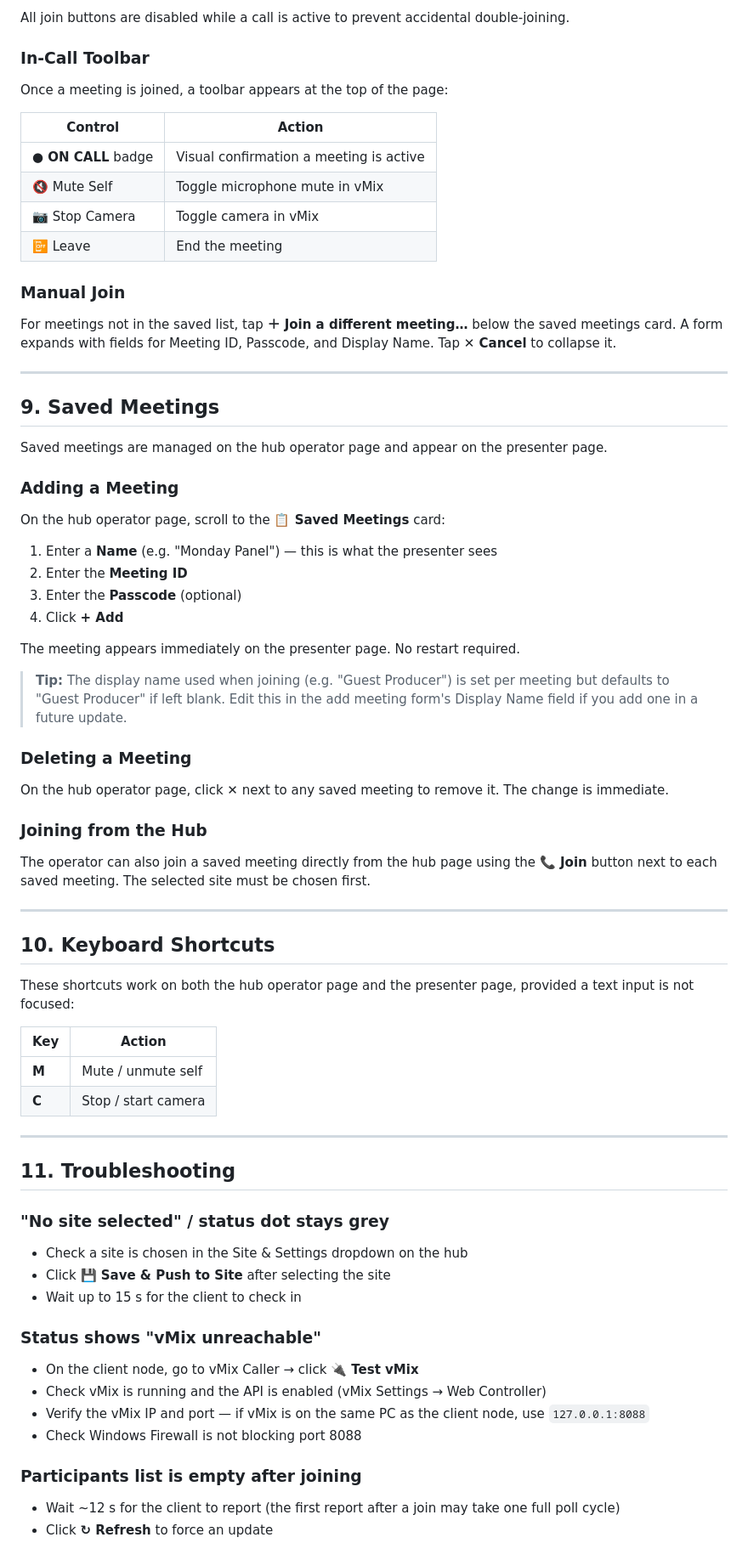
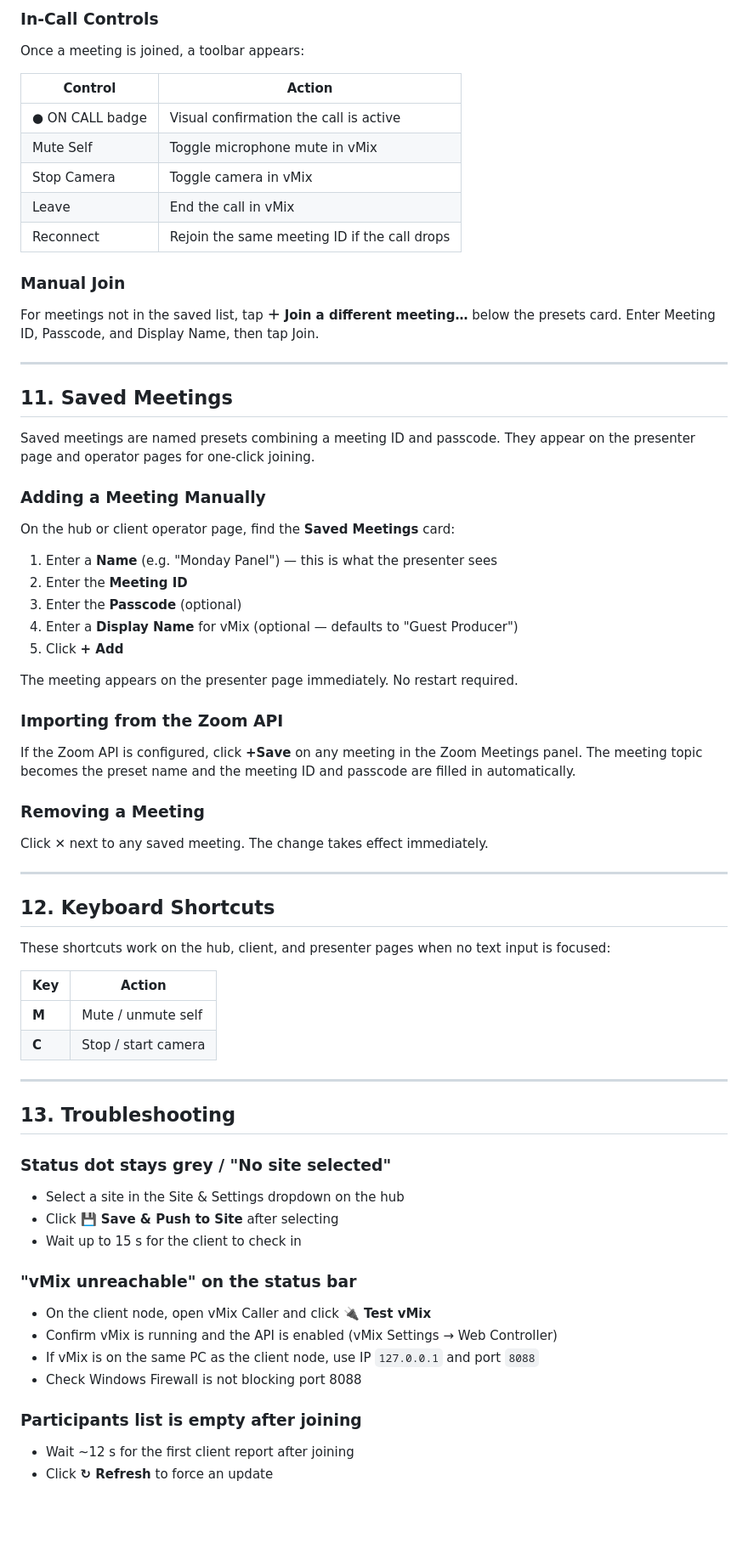
Before and after one commit to itconor/SignalScope, a Markdown page: plugins/vmixcaller_manual.md, the part around one of its changes. Shown at 85% size. GitHub-like rendering; blank space fills up the shorter version.

```diff
--- a/plugins/vmixcaller_manual.md
+++ b/plugins/vmixcaller_manual.md
@@ -291,53 +385,51 @@ Clicking **Join** immediately sends the join command to vMix. The video feed act
 
-All join buttons are disabled while a call is active to prevent accidental double-joining.
+### In-Call Controls
 
-### In-Call Toolbar
-
-Once a meeting is joined, a toolbar appears at the top of the page:
+Once a meeting is joined, a toolbar appears:
 
 | Control | Action |
 |---------|--------|
-| **● ON CALL** badge | Visual confirmation a meeting is active |
-| 🔇 Mute Self | Toggle microphone mute in vMix |
-| 📷 Stop Camera | Toggle camera in vMix |
-| 📴 Leave | End the meeting |
+| ● ON CALL badge | Visual confirmation the call is active |
+| Mute Self | Toggle microphone mute in vMix |
+| Stop Camera | Toggle camera in vMix |
+| Leave | End the call in vMix |
+| Reconnect | Rejoin the same meeting ID if the call drops |
 
 ### Manual Join
 
-For meetings not in the saved list, tap **＋ Join a different meeting…** below the saved meetings card. A form expands with fields for Meeting ID, Passcode, and Display Name. Tap **✕ Cancel** to collapse it.
+For meetings not in the saved list, tap **＋ Join a different meeting…** below the presets card. Enter Meeting ID, Passcode, and Display Name, then tap Join.
 
 ---
 
-## 9. Saved Meetings
+## 11. Saved Meetings
 
-Saved meetings are managed on the hub operator page and appear on the presenter page.
+Saved meetings are named presets combining a meeting ID and passcode. They appear on the presenter page and operator pages for one-click joining.
 
-### Adding a Meeting
+### Adding a Meeting Manually
 
-On the hub operator page, scroll to the **📋 Saved Meetings** card:
+On the hub or client operator page, find the **Saved Meetings** card:
 
 1. Enter a **Name** (e.g. "Monday Panel") — this is what the presenter sees
 2. Enter the **Meeting ID**
 3. Enter the **Passcode** (optional)
-4. Click **+ Add**
+4. Enter a **Display Name** for vMix (optional — defaults to "Guest Producer")
+5. Click **+ Add**
 
-The meeting appears immediately on the presenter page. No restart required.
+The meeting appears on the presenter page immediately. No restart required.
 
-> **Tip:** The display name used when joining (e.g. "Guest Producer") is set per meeting but defaults to "Guest Producer" if left blank. Edit this in the add meeting form's Display Name field if you add one in a future update.
+### Importing from the Zoom API
 
-### Deleting a Meeting
+If the Zoom API is configured, click **+Save** on any meeting in the Zoom Meetings panel. The meeting topic becomes the preset name and the meeting ID and passcode are filled in automatically.
 
-On the hub operator page, click **✕** next to any saved meeting to remove it. The change is immediate.
+### Removing a Meeting
 
-### Joining from the Hub
-
-The operator can also join a saved meeting directly from the hub page using the **📞 Join** button next to each saved meeting. The selected site must be chosen first.
+Click **✕** next to any saved meeting. The change takes effect immediately.
 
 ---
 
-## 10. Keyboard Shortcuts
+## 12. Keyboard Shortcuts
 
-These shortcuts work on both the hub operator page and the presenter page, provided a text input is not focused:
+These shortcuts work on the hub, client, and presenter pages when no text input is focused:
 
 | Key | Action |
 |-----|--------|
@@ -346,22 +438,22 @@ These shortcuts work on both the hub operator page and the presenter page, provi
 
 ---
 
-## 11. Troubleshooting
+## 13. Troubleshooting
 
-### "No site selected" / status dot stays grey
+### Status dot stays grey / "No site selected"
 
-- Check a site is chosen in the Site & Settings dropdown on the hub
-- Click **💾 Save & Push to Site** after selecting the site
+- Select a site in the Site & Settings dropdown on the hub
+- Click **💾 Save & Push to Site** after selecting
 - Wait up to 15 s for the client to check in
 
-### Status shows "vMix unreachable"
+### "vMix unreachable" on the status bar
 
-- On the client node, go to vMix Caller → click **🔌 Test vMix**
-- Check vMix is running and the API is enabled (vMix Settings → Web Controller)
-- Verify the vMix IP and port — if vMix is on the same PC as the client node, use `127.0.0.1:8088`
+- On the client node, open vMix Caller and click **🔌 Test vMix**
+- Confirm vMix is running and the API is enabled (vMix Settings → Web Controller)
+- If vMix is on the same PC as the client node, use IP `127.0.0.1` and port `8088`
 - Check Windows Firewall is not blocking port 8088
 
 ### Participants list is empty after joining
 
-- Wait ~12 s for the client to report (the first report after a join may take one full poll cycle)
+- Wait ~12 s for the first client report after joining
 - Click **↻ Refresh** to force an update
```
Also changed, not shown: other parts of plugins/vmixcaller_manual.md (+236 -124 lines).
